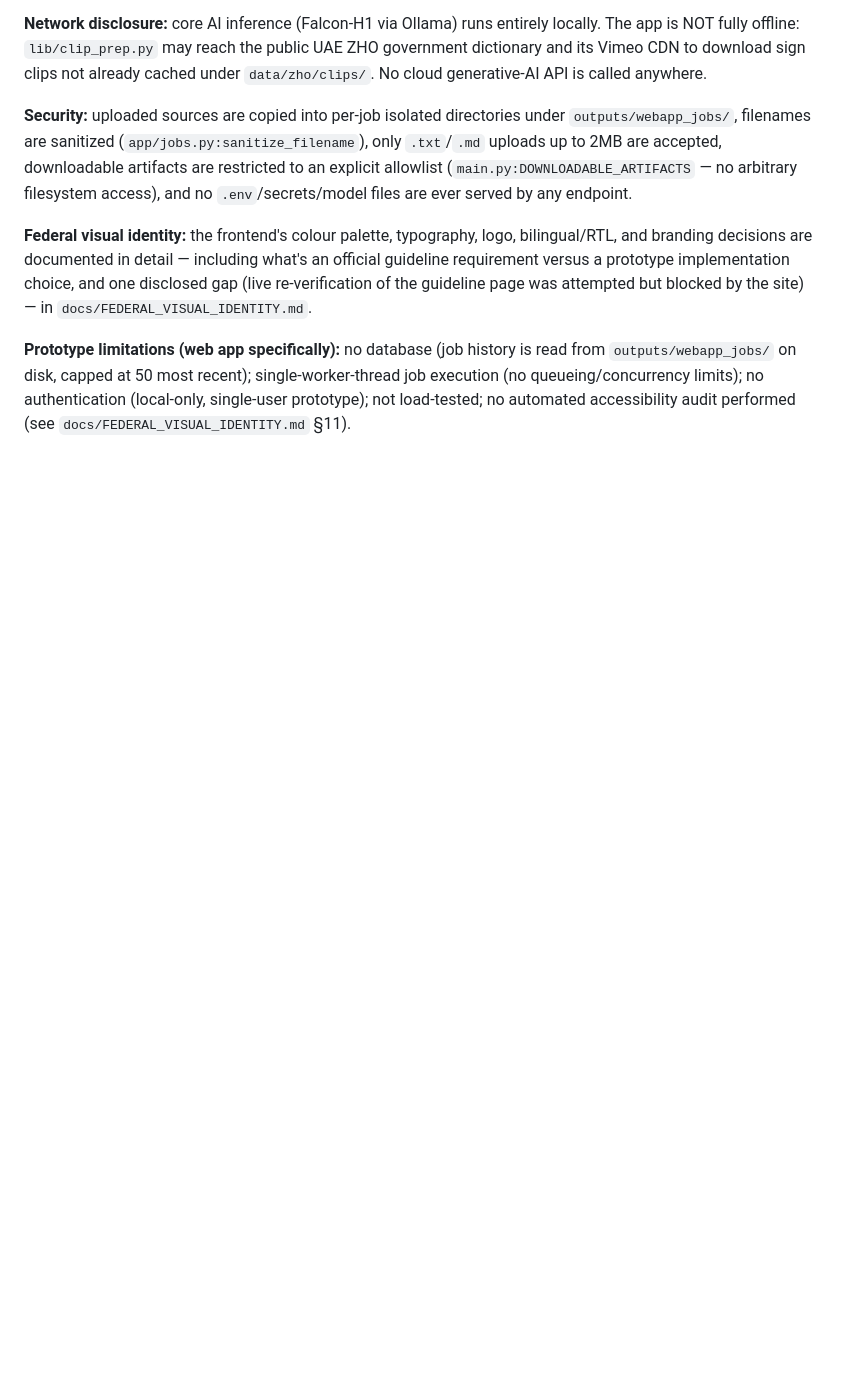
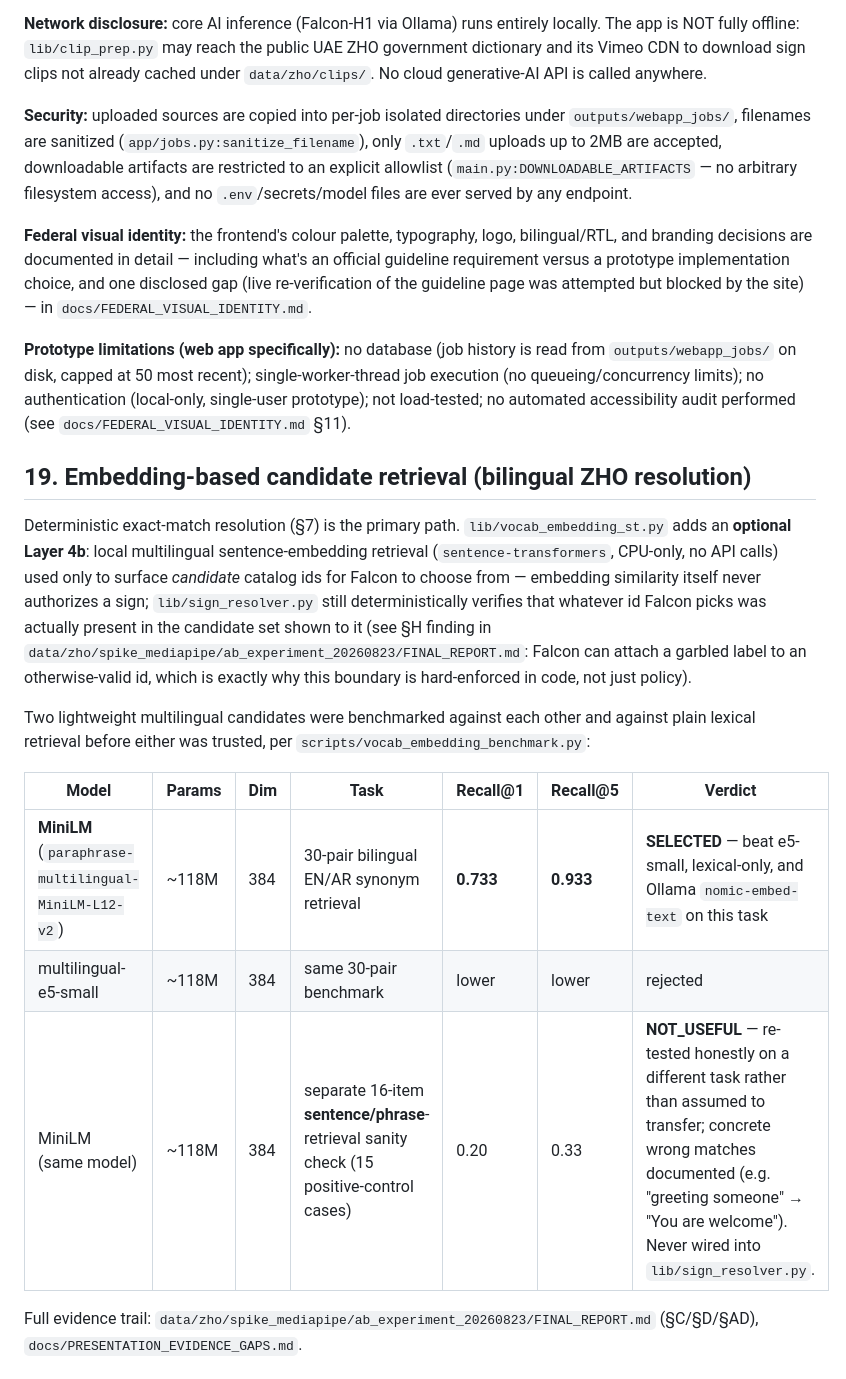
Before and after one commit to snaeemm/ESL, a Markdown page: README.md, the part around one of its changes. Drawn GitHub-style; blank space fills up the shorter version.

```diff
--- a/README.md
+++ b/README.md
@@ -201,3 +201,18 @@ Open **http://localhost:5173**. The Vite dev server proxies `/api/*` to the back
 **Federal visual identity:** the frontend's colour palette, typography, logo, bilingual/RTL, and branding decisions are documented in detail — including what's an official guideline requirement versus a prototype implementation choice, and one disclosed gap (live re-verification of the guideline page was attempted but blocked by the site) — in `docs/FEDERAL_VISUAL_IDENTITY.md`.
 
 **Prototype limitations (web app specifically):** no database (job history is read from `outputs/webapp_jobs/` on disk, capped at 50 most recent); single-worker-thread job execution (no queueing/concurrency limits); no authentication (local-only, single-user prototype); not load-tested; no automated accessibility audit performed (see `docs/FEDERAL_VISUAL_IDENTITY.md` §11).
+
+## 19. Embedding-based candidate retrieval (bilingual ZHO resolution)
+
+Deterministic exact-match resolution (§7) is the primary path. `lib/vocab_embedding_st.py` adds an **optional Layer 4b**: local multilingual sentence-embedding retrieval (`sentence-transformers`, CPU-only, no API calls) used only to surface *candidate* catalog ids for Falcon to choose from — embedding similarity itself never authorizes a sign; `lib/sign_resolver.py` still deterministically verifies that whatever id Falcon picks was actually present in the candidate set shown to it (see §H finding in `data/zho/spike_mediapipe/ab_experiment_20260823/FINAL_REPORT.md`: Falcon can attach a garbled label to an otherwise-valid id, which is exactly why this boundary is hard-enforced in code, not just policy).
+
+Two lightweight multilingual candidates were benchmarked against each other and against plain lexical retrieval before either was trusted, per `scripts/vocab_embedding_benchmark.py`:
+
+| Model | Params | Dim | Task | Recall@1 | Recall@5 | Verdict |
+|---|---|---|---|---|---|---|
+| **MiniLM** (`paraphrase-multilingual-MiniLM-L12-v2`) | ~118M | 384 | 30-pair bilingual EN/AR synonym retrieval | **0.733** | **0.933** | **SELECTED** — beat e5-small, lexical-only, and Ollama `nomic-embed-text` on this task |
+| multilingual-e5-small | ~118M | 384 | same 30-pair benchmark | lower | lower | rejected |
+| MiniLM (same model) | ~118M | 384 | separate 16-item **sentence/phrase**-retrieval sanity check (15 positive-control cases) | 0.20 | 0.33 | **NOT_USEFUL** — re-tested honestly on a different task rather than assumed to transfer; concrete wrong matches documented (e.g. "greeting someone" → "You are welcome"). Never wired into `lib/sign_resolver.py`. |
+
+Full evidence trail: `data/zho/spike_mediapipe/ab_experiment_20260823/FINAL_REPORT.md` (§C/§D/§AD), `docs/PRESENTATION_EVIDENCE_GAPS.md`.
+
```
Also changed, not shown: other parts of README.md (+22 -0 lines), docs/PRESENTATION_EVIDENCE_GAPS.md (added, +282 -0 lines).
